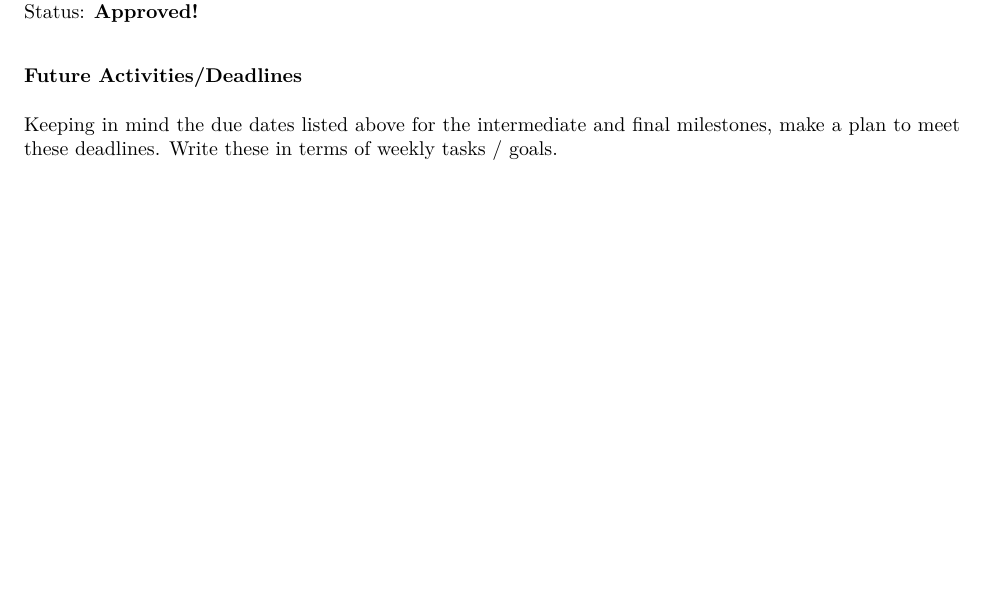
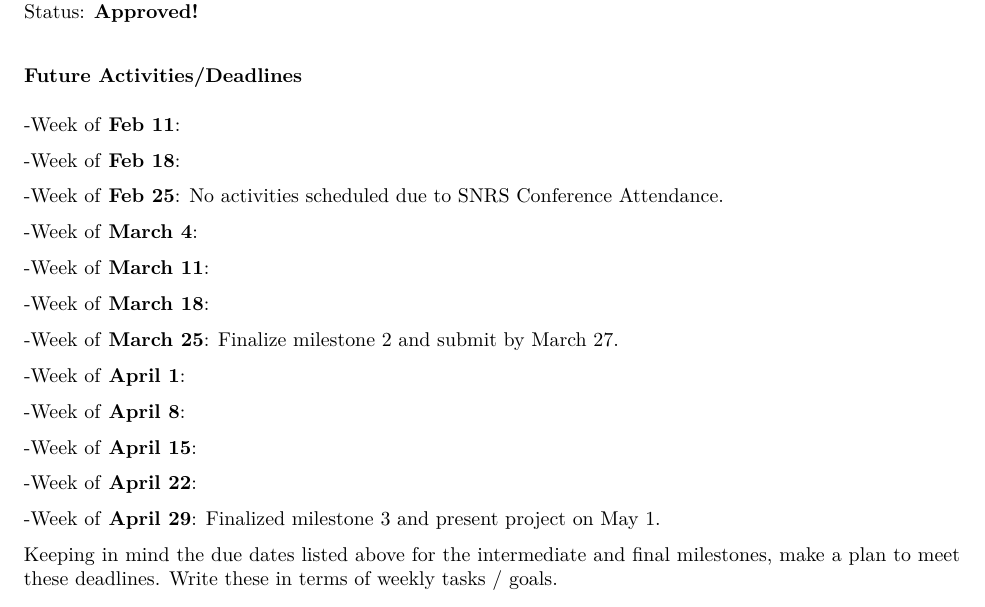
Before and after one commit to danjaxsn/N741_Project, an R Markdown document (Milestone_1_DJS.Rmd): part of page 2 of 2, cut so that both start at the same text. The pictures show the output file Milestone_1_DJS.pdf that the author committed with the source.

Commit message:
second push for project

```diff
--- a/Milestone_1_DJS.Rmd
+++ b/Milestone_1_DJS.Rmd
@@ -46,4 +46,31 @@ How are you planning to analyze your data?
 
 ### Future Activities/Deadlines
 
+-Week of __Feb 11__:
+
+-Week of __Feb 18__:
+
+-Week of __Feb 25__: No activities scheduled due to SNRS Conference Attendance.
+
+-Week of __March 4__:
+
+-Week of __March 11__:
+
+-Week of __March 18__:
+
+-Week of __March 25__: Finalize milestone 2 and submit by March 27.
+
+-Week of __April 1__:
+
+-Week of __April 8__:
+
+-Week of __April 15__:
+
+-Week of __April 22__:
+
+-Week of __April 29__: Finalized milestone 3 and present project on May 1.
+
+
+
+
 Keeping in mind the due dates listed above for the intermediate and final milestones, make a plan to meet these deadlines. Write these in terms of weekly tasks / goals.
```
Also changed, not shown: Milestone_1_DJS.pdf.
